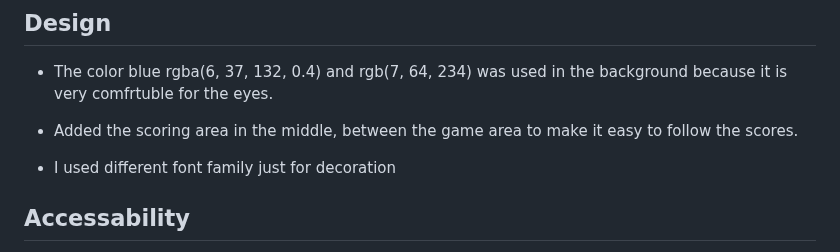
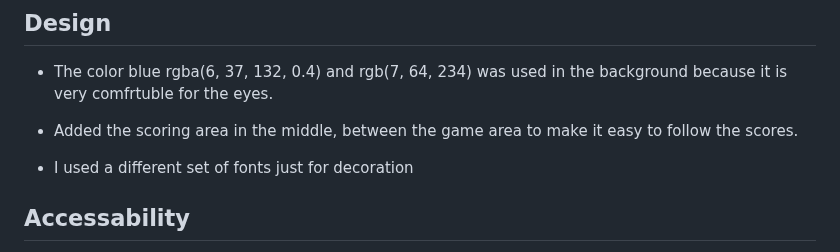
Before and after one commit to Christianalamassi/First-js-project, a Markdown page: README.md, the part around the change. GitHub-like rendering.

Commit message:
docs: add README.md file

```diff
--- a/README.md
+++ b/README.md
@@ -58,7 +58,7 @@ Below that there is the "Throw Dice" button, easily to find for the user.
 
 - Added the scoring area in the middle, between the game area to make it easy to follow the scores.
 
-- I used different font family just for decoration
+- I used a different set of fonts just for decoration
 
 ## Accessability
 I confirmed that the colors and fonts are clear for the users, by running it through the lighthouse in divtools.
```
